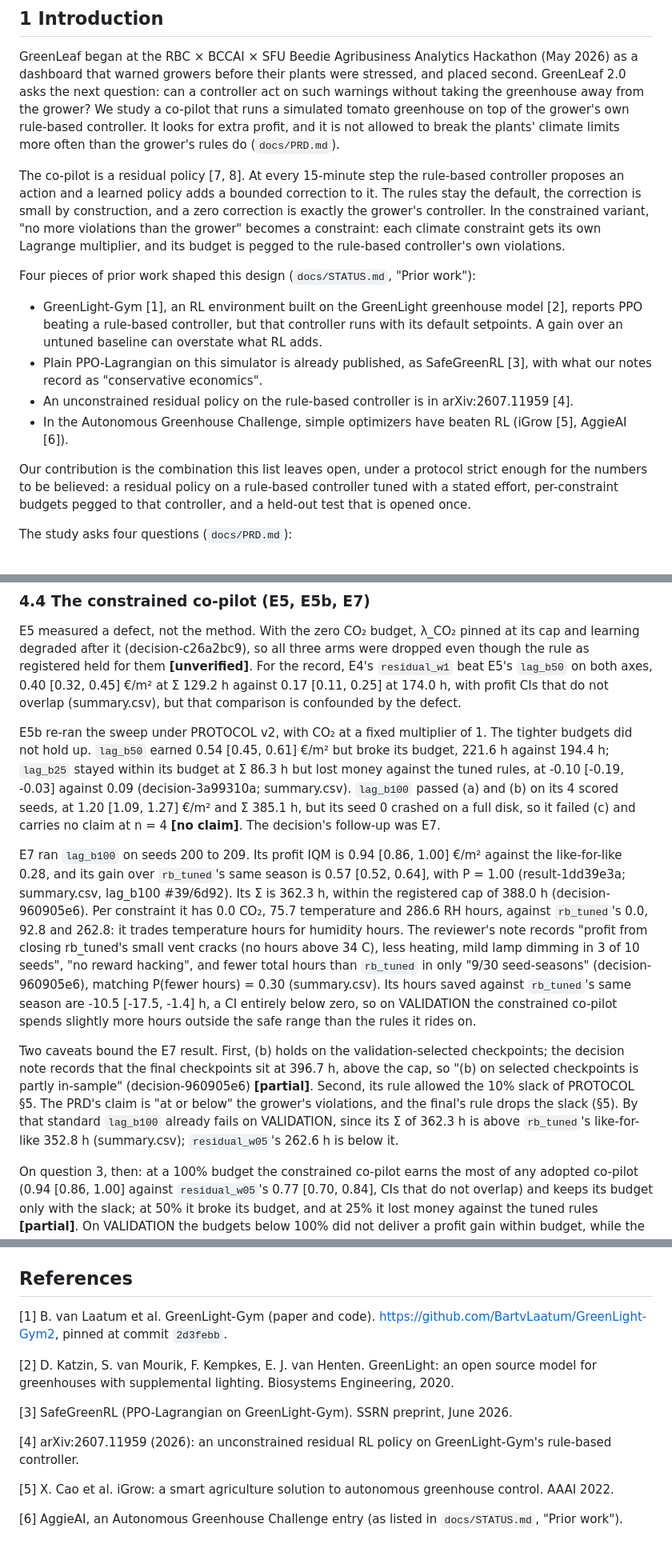
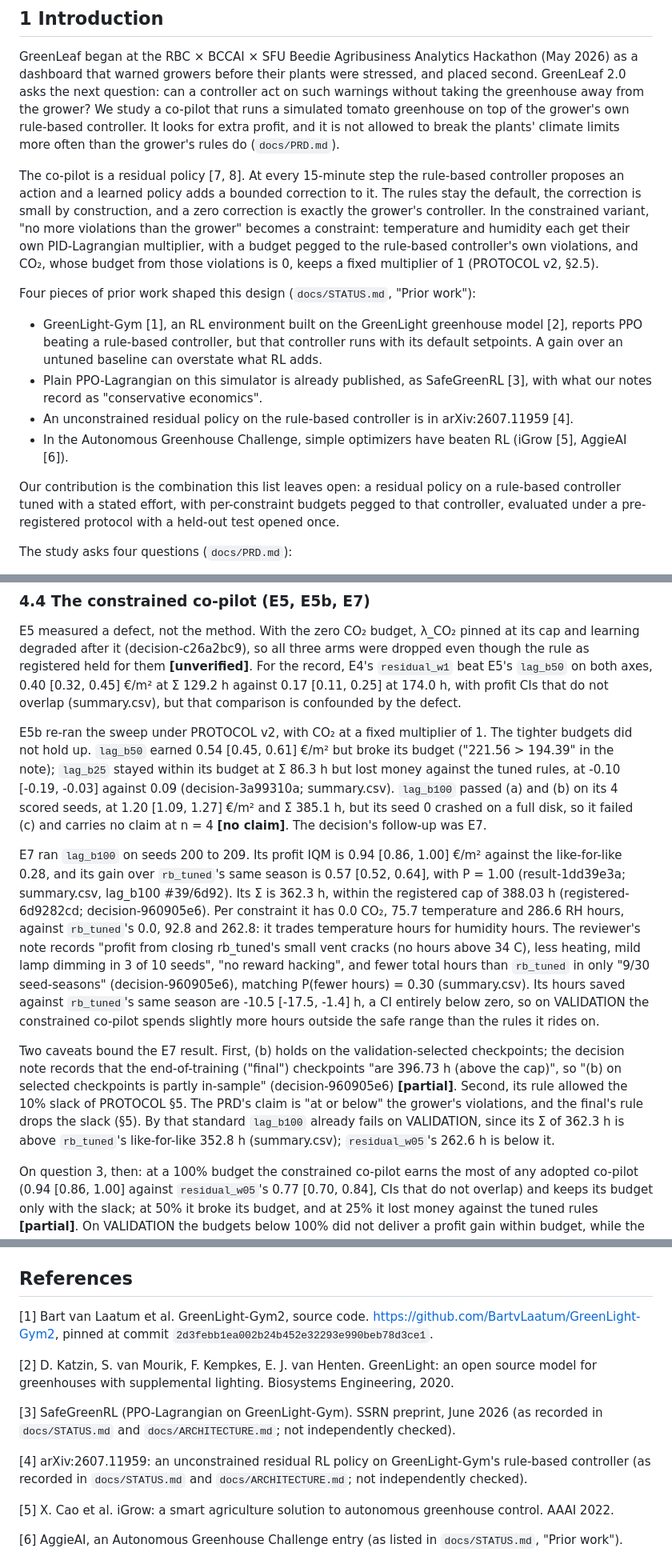
Before and after one commit to aarmens702-hub/greenleaf-dashboard, a Markdown page: docs/REPORT.md, 3 parts joined by grey strips. Shown at 80% size. GitHub-like rendering.

```diff
--- a/docs/REPORT.md
+++ b/docs/REPORT.md
@@ -14,7 +14,7 @@ Greenhouse climate control trades fruit revenue against the cost of heating, lig
 
 GreenLeaf began at the RBC × BCCAI × SFU Beedie Agribusiness Analytics Hackathon (May 2026) as a dashboard that warned growers before their plants were stressed, and placed second. GreenLeaf 2.0 asks the next question: can a controller act on such warnings without taking the greenhouse away from the grower? We study a co-pilot that runs a simulated tomato greenhouse on top of the grower's own rule-based controller. It looks for extra profit, and it is not allowed to break the plants' climate limits more often than the grower's rules do (`docs/PRD.md`).
 
-The co-pilot is a residual policy [7, 8]. At every 15-minute step the rule-based controller proposes an action and a learned policy adds a bounded correction to it. The rules stay the default, the correction is small by construction, and a zero correction is exactly the grower's controller. In the constrained variant, "no more violations than the grower" becomes a constraint: each climate constraint gets its own Lagrange multiplier, and its budget is pegged to the rule-based controller's own violations.
+The co-pilot is a residual policy [7, 8]. At every 15-minute step the rule-based controller proposes an action and a learned policy adds a bounded correction to it. The rules stay the default, the correction is small by construction, and a zero correction is exactly the grower's controller. In the constrained variant, "no more violations than the grower" becomes a constraint: temperature and humidity each get their own PID-Lagrangian multiplier, with a budget pegged to the rule-based controller's own violations, and CO₂, whose budget from those violations is 0, keeps a fixed multiplier of 1 (PROTOCOL v2, §2.5).
 
 Four pieces of prior work shaped this design (`docs/STATUS.md`, "Prior work"):
 - GreenLight-Gym [1], an RL environment built on the GreenLight greenhouse model [2], reports PPO beating a rule-based controller, but that controller runs with its default setpoints. A gain over an untuned baseline can overstate what RL adds.
@@ -22,7 +22,7 @@ Four pieces of prior work shaped this design (`docs/STATUS.md`, "Prior work"):
 - An unconstrained residual policy on the rule-based controller is in arXiv:2607.11959 [4].
 - In the Autonomous Greenhouse Challenge, simple optimizers have beaten RL (iGrow [5], AggieAI [6]).
 
-Our contribution is the combination this list leaves open, under a protocol strict enough for the numbers to be believed: a residual policy on a rule-based controller tuned with a stated effort, per-constraint budgets pegged to that controller, and a held-out test that is opened once.
+Our contribution is the combination this list leaves open: a residual policy on a rule-based controller tuned with a stated effort, with per-constraint budgets pegged to that controller, evaluated under a pre-registered protocol with a held-out test opened once.
 
 The study asks four questions (`docs/PRD.md`):
 1. **Reproduction:** does PPO beat upstream's rule-based controller on the paper's own season, as GreenLight-Gym reports (E2)?
@@ -221,11 +224,11 @@ E6 re-ran `residual_w05`, the adopted arm with the highest profit IQM, on seeds
 ### 4.4 The constrained co-pilot (E5, E5b, E7)
 E5 measured a defect, not the method. With the zero CO₂ budget, λ_CO₂ pinned at its cap and learning degraded after it (decision-c26a2bc9), so all three arms were dropped even though the rule as registered held for them **[unverified]**. For the record, E4's `residual_w1` beat E5's `lag_b50` on both axes, 0.40 [0.32, 0.45] €/m² at Σ 129.2 h against 0.17 [0.11, 0.25] at 174.0 h, with profit CIs that do not overlap (summary.csv), but that comparison is confounded by the defect.
 
-E5b re-ran the sweep under PROTOCOL v2, with CO₂ at a fixed multiplier of 1. The tighter budgets did not hold up. `lag_b50` earned 0.54 [0.45, 0.61] €/m² but broke its budget, 221.6 h against 194.4 h; `lag_b25` stayed within its budget at Σ 86.3 h but lost money against the tuned rules, at -0.10 [-0.19, -0.03] against 0.09 (decision-3a99310a; summary.csv). `lag_b100` passed (a) and (b) on its 4 scored seeds, at 1.20 [1.09, 1.27] €/m² and Σ 385.1 h, but its seed 0 crashed on a full disk, so it failed (c) and carries no claim at n = 4 **[no claim]**. The decision's follow-up was E7.
+E5b re-ran the sweep under PROTOCOL v2, with CO₂ at a fixed multiplier of 1. The tighter budgets did not hold up. `lag_b50` earned 0.54 [0.45, 0.61] €/m² but broke its budget ("221.56 > 194.39" in the note); `lag_b25` stayed within its budget at Σ 86.3 h but lost money against the tuned rules, at -0.10 [-0.19, -0.03] against 0.09 (decision-3a99310a; summary.csv). `lag_b100` passed (a) and (b) on its 4 scored seeds, at 1.20 [1.09, 1.27] €/m² and Σ 385.1 h, but its seed 0 crashed on a full disk, so it failed (c) and carries no claim at n = 4 **[no claim]**. The decision's follow-up was E7.
 
-E7 ran `lag_b100` on seeds 200 to 209. Its profit IQM is 0.94 [0.86, 1.00] €/m² against the like-for-like 0.28, and its gain over `rb_tuned`'s same season is 0.57 [0.52, 0.64], with P = 1.00 (result-1dd39e3a; summary.csv, lag_b100 #39/6d92). Its Σ is 362.3 h, within the registered cap of 388.0 h (decision-960905e6). Per constraint it has 0.0 CO₂, 75.7 temperature and 286.6 RH hours, against `rb_tuned`'s 0.0, 92.8 and 262.8: it trades temperature hours for humidity hours. The reviewer's note records "profit from closing rb_tuned's small vent cracks (no hours above 34 C), less heating, mild lamp dimming in 3 of 10 seeds", "no reward hacking", and fewer total hours than `rb_tuned` in only "9/30 seed-seasons" (decision-960905e6), matching P(fewer hours) = 0.30 (summary.csv). Its hours saved against `rb_tuned`'s same season are -10.5 [-17.5, -1.4] h, a CI entirely below zero, so on VALIDATION the constrained co-pilot spends slightly more hours outside the safe range than the rules it rides on.
+E7 ran `lag_b100` on seeds 200 to 209. Its profit IQM is 0.94 [0.86, 1.00] €/m² against the like-for-like 0.28, and its gain over `rb_tuned`'s same season is 0.57 [0.52, 0.64], with P = 1.00 (result-1dd39e3a; summary.csv, lag_b100 #39/6d92). Its Σ is 362.3 h, within the registered cap of 388.03 h (registered-6d9282cd; decision-960905e6). Per constraint it has 0.0 CO₂, 75.7 temperature and 286.6 RH hours, against `rb_tuned`'s 0.0, 92.8 and 262.8: it trades temperature hours for humidity hours. The reviewer's note records "profit from closing rb_tuned's small vent cracks (no hours above 34 C), less heating, mild lamp dimming in 3 of 10 seeds", "no reward hacking", and fewer total hours than `rb_tuned` in only "9/30 seed-seasons" (decision-960905e6), matching P(fewer hours) = 0.30 (summary.csv). Its hours saved against `rb_tuned`'s same season are -10.5 [-17.5, -1.4] h, a CI entirely below zero, so on VALIDATION the constrained co-pilot spends slightly more hours outside the safe range than the rules it rides on.
 
-Two caveats bound the E7 result. First, (b) holds on the validation-selected checkpoints; the decision note records that the final checkpoints sit at 396.7 h, above the cap, so "(b) on selected checkpoints is partly in-sample" (decision-960905e6) **[partial]**. Second, its rule allowed the 10% slack of PROTOCOL §5. The PRD's claim is "at or below" the grower's violations, and the final's rule drops the slack (§5). By that standard `lag_b100` already fails on VALIDATION, since its Σ of 362.3 h is above `rb_tuned`'s like-for-like 352.8 h (summary.csv); `residual_w05`'s 262.6 h is below it.
+Two caveats bound the E7 result. First, (b) holds on the validation-selected checkpoints; the decision note records that the end-of-training ("final") checkpoints "are 396.73 h (above the cap)", so "(b) on selected checkpoints is partly in-sample" (decision-960905e6) **[partial]**. Second, its rule allowed the 10% slack of PROTOCOL §5. The PRD's claim is "at or below" the grower's violations, and the final's rule drops the slack (§5). By that standard `lag_b100` already fails on VALIDATION, since its Σ of 362.3 h is above `rb_tuned`'s like-for-like 352.8 h (summary.csv); `residual_w05`'s 262.6 h is below it.
 
 On question 3, then: at a 100% budget the constrained co-pilot earns the most of any adopted co-pilot (0.94 [0.86, 1.00] against `residual_w05`'s 0.77 [0.70, 0.84], CIs that do not overlap) and keeps its budget only with the slack; at 50% it broke its budget, and at 25% it lost money against the tuned rules **[partial]**. On VALIDATION the budgets below 100% did not deliver a profit gain within budget, while the fixed penalty at w = 1 reached Σ 129.2 h at a profit IQM of 0.40 [0.32, 0.45] (summary.csv), though as an unconfirmed sweep pick.
 
@@ -362,13 +365,13 @@ uv run python -m greenleaf_control.ledger show
 
 ## References
 
-[1] B. van Laatum et al. GreenLight-Gym (paper and code). https://github.com/BartvLaatum/GreenLight-Gym2, pinned at commit `2d3febb`.
+[1] Bart van Laatum et al. GreenLight-Gym2, source code. https://github.com/BartvLaatum/GreenLight-Gym2, pinned at commit `2d3febb1ea002b24b452e32293e990beb78d3ce1`.
 
 [2] D. Katzin, S. van Mourik, F. Kempkes, E. J. van Henten. GreenLight: an open source model for greenhouses with supplemental lighting. Biosystems Engineering, 2020.
 
-[3] SafeGreenRL (PPO-Lagrangian on GreenLight-Gym). SSRN preprint, June 2026.
+[3] SafeGreenRL (PPO-Lagrangian on GreenLight-Gym). SSRN preprint, June 2026 (as recorded in `docs/STATUS.md` and `docs/ARCHITECTURE.md`; not independently checked).
 
-[4] arXiv:2607.11959 (2026): an unconstrained residual RL policy on GreenLight-Gym's rule-based controller.
+[4] arXiv:2607.11959: an unconstrained residual RL policy on GreenLight-Gym's rule-based controller (as recorded in `docs/STATUS.md` and `docs/ARCHITECTURE.md`; not independently checked).
 
 [5] X. Cao et al. iGrow: a smart agriculture solution to autonomous greenhouse control. AAAI 2022.
 
```
Also changed, not shown: other parts of docs/REPORT.md (+21 -18 lines).
